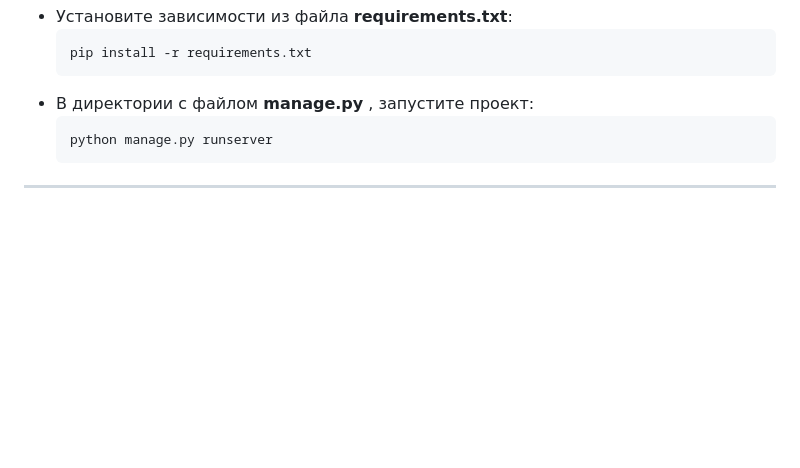
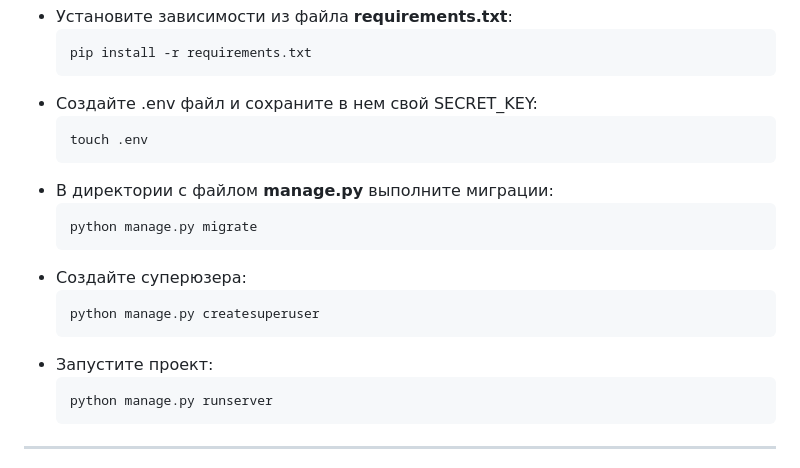
Before and after one commit to Snork41/masters_office, a Markdown page: README.md, the part around the change. GitHub-like rendering; blank space fills up the shorter version.

`````diff
--- a/README.md
+++ b/README.md
@@ -92,7 +92,19 @@ Django 4.1.7
     ```
     pip install -r requirements.txt
     ````
-- В директории с файлом **manage.py** , запустите проект:
+- Создайте .env файл и сохраните в нем свой SECRET_KEY:
+    ```
+    touch .env
+    ````
+- В директории с файлом **manage.py** выполните миграции:
+    ```
+    python manage.py migrate
+    ````
+- Создайте суперюзера:
+    ```
+    python manage.py createsuperuser
+    ````
+- Запустите проект:
     ```
     python manage.py runserver
     ```
`````
